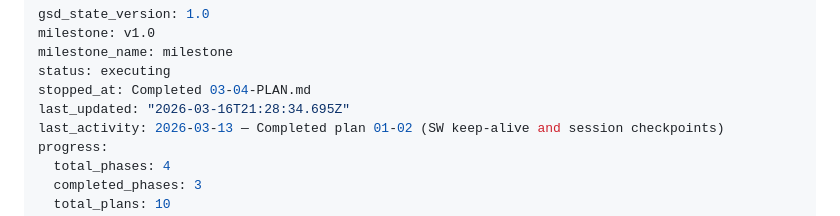
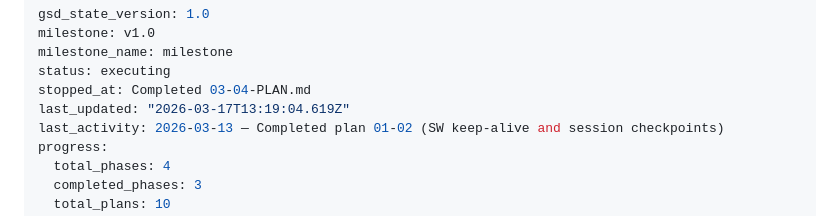
Before and after one commit to lyonsv/chrome-builder, a Markdown page: .planning/STATE.md, the part around the change. Rendered like a GitHub page.

```diff
--- a/.planning/STATE.md
+++ b/.planning/STATE.md
@@ -4,7 +4,7 @@ milestone: v1.0
 milestone_name: milestone
 status: executing
 stopped_at: Completed 03-04-PLAN.md
-last_updated: "2026-03-16T21:28:34.695Z"
+last_updated: "2026-03-17T13:19:04.619Z"
 last_activity: 2026-03-13 — Completed plan 01-02 (SW keep-alive and session checkpoints)
 progress:
   total_phases: 4
```
Also changed, not shown: 1 other file.
